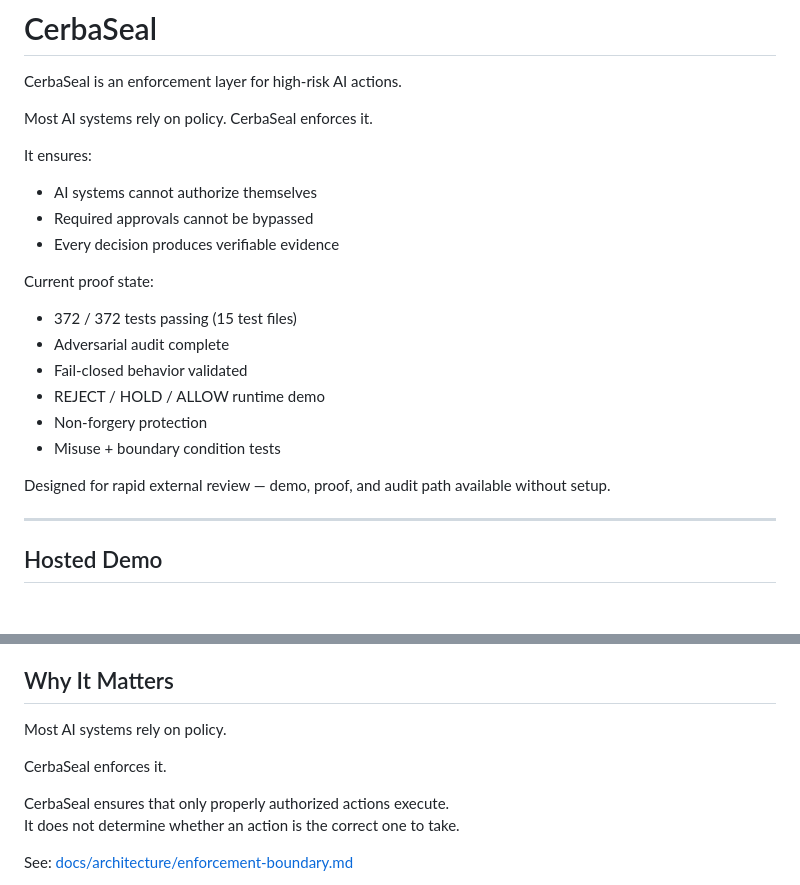
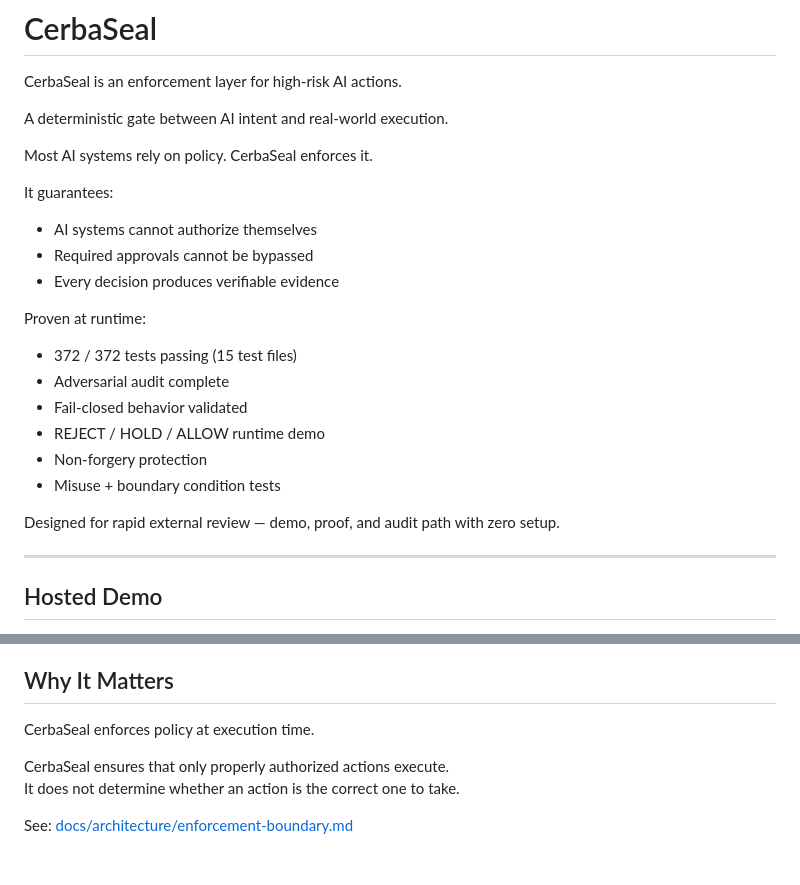
Before and after one commit to Lamont-Labs/CerbaSeal-Core, a Markdown page: README.md, 2 parts joined by grey strips. GitHub-like rendering; blank space fills up the shorter version.

Commit message:
Improve README clarity and structure for better understanding
Update README.md to refine wording, reorganize sections, and enhance clarity on core functionalities.

Replit-Commit-Author: Agent
Replit-Commit-Session-Id: 0ac74937-e084-4b7e-b1b8-7212668585ca
Replit-Commit-Checkpoint-Type: full_checkpoint
Replit-Commit-Event-Id: cbb30e68-3432-49d0-a6cf-92c4675bf680
Replit-Commit-Screenshot-Url: https://storage.googleapis.com/screenshot-production-us-central1/acabe5cb-8766-4b33-9da1-2d49454736a2/0ac74937-e084-4b7e-b1b8-7212668585ca/1IvUSHw
Replit-Helium-Checkpoint-Created: true

```diff
--- a/README.md
+++ b/README.md
@@ -2,14 +2,16 @@
 
 CerbaSeal is an enforcement layer for high-risk AI actions.
 
+A deterministic gate between AI intent and real-world execution.
+
 Most AI systems rely on policy. CerbaSeal enforces it.
 
-It ensures:
+It guarantees:
 - AI systems cannot authorize themselves
 - Required approvals cannot be bypassed
 - Every decision produces verifiable evidence
 
-Current proof state:
+Proven at runtime:
 
 - 372 / 372 tests passing (15 test files)
 - Adversarial audit complete
@@ -18,7 +20,7 @@ Current proof state:
 - Non-forgery protection
 - Misuse + boundary condition tests
 
-Designed for rapid external review — demo, proof, and audit path available without setup.
+Designed for rapid external review — demo, proof, and audit path with zero setup.
 
 ---
 
@@ -118,9 +120,7 @@ The included demo uses a regulated-system reference workflow as an example, but
 
 ## Why It Matters
 
-Most AI systems rely on policy.
-
-CerbaSeal enforces it.
+CerbaSeal enforces policy at execution time.
 
 CerbaSeal ensures that only properly authorized actions execute.
 It does not determine whether an action is the correct one to take.
```
